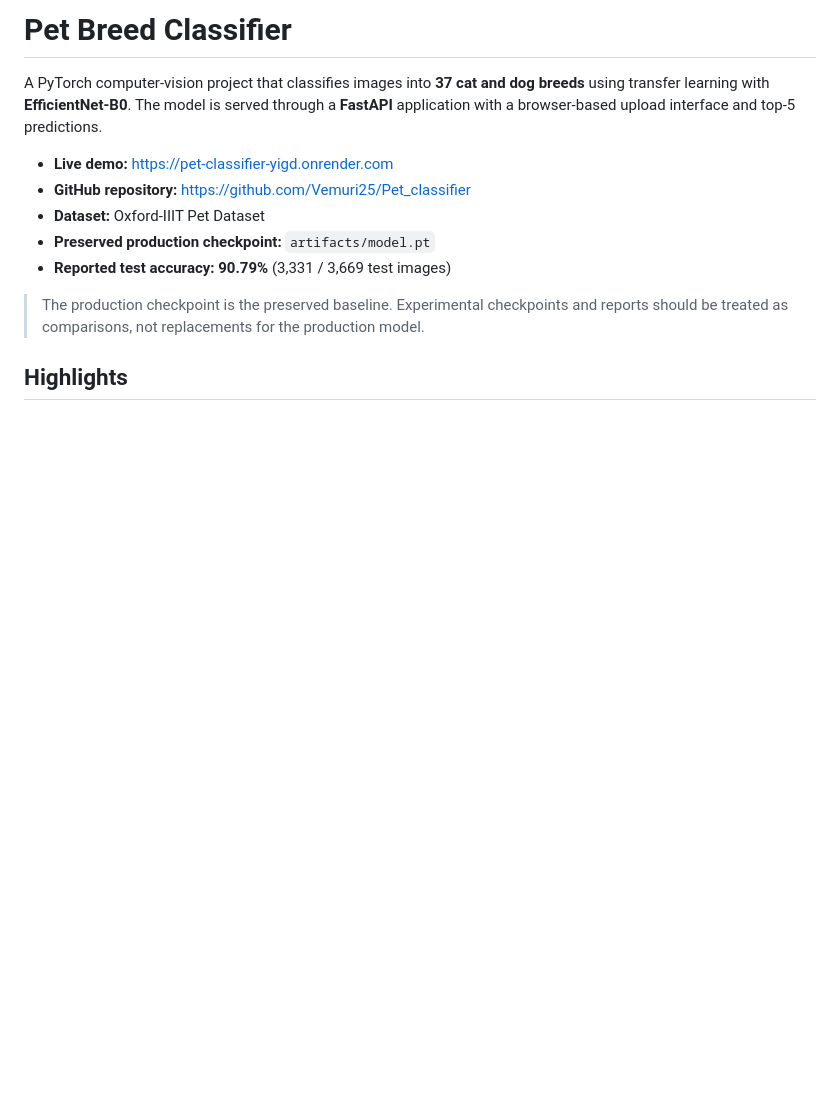
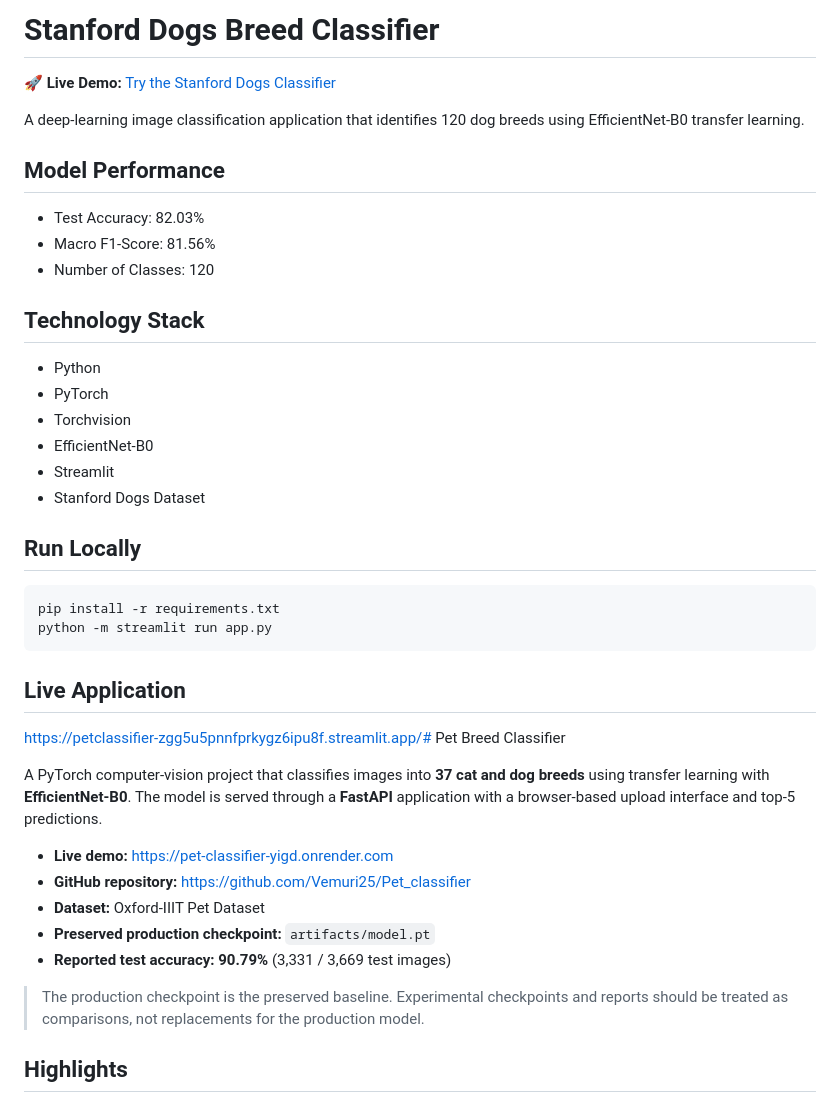
Before and after one commit to Vemuri25/Pet_classifier, a Markdown page: README.md, the part around the change. Drawn GitHub-style; blank space fills up the shorter version.

Commit message:
Add live Streamlit deployment link to README

````diff
--- a/README.md
+++ b/README.md
@@ -1,4 +1,34 @@
-# Pet Breed Classifier
+# Stanford Dogs Breed Classifier
+
+<escape>🚀 **Live Demo:** [Try the Stanford Dogs Classifier](https://petclassifier-zgg5u5pnnfprkygz6ipu8f.streamlit.app/)</escape>
+
+A deep-learning image classification application that identifies 120 dog breeds using EfficientNet-B0 transfer learning.
+
+## Model Performance
+
+- Test Accuracy: 82.03%
+- Macro F1-Score: 81.56%
+- Number of Classes: 120
+
+## Technology Stack
+
+- Python
+- PyTorch
+- Torchvision
+- EfficientNet-B0
+- Streamlit
+- Stanford Dogs Dataset
+
+## Run Locally
+
+```bash
+pip install -r requirements.txt
+python -m streamlit run app.py
+```
+
+## Live Application
+
+https://petclassifier-zgg5u5pnnfprkygz6ipu8f.streamlit.app/# Pet Breed Classifier
 
 A PyTorch computer-vision project that classifies images into **37 cat and dog breeds** using transfer learning with **EfficientNet-B0**. The model is served through a **FastAPI** application with a browser-based upload interface and top-5 predictions.
 
````
